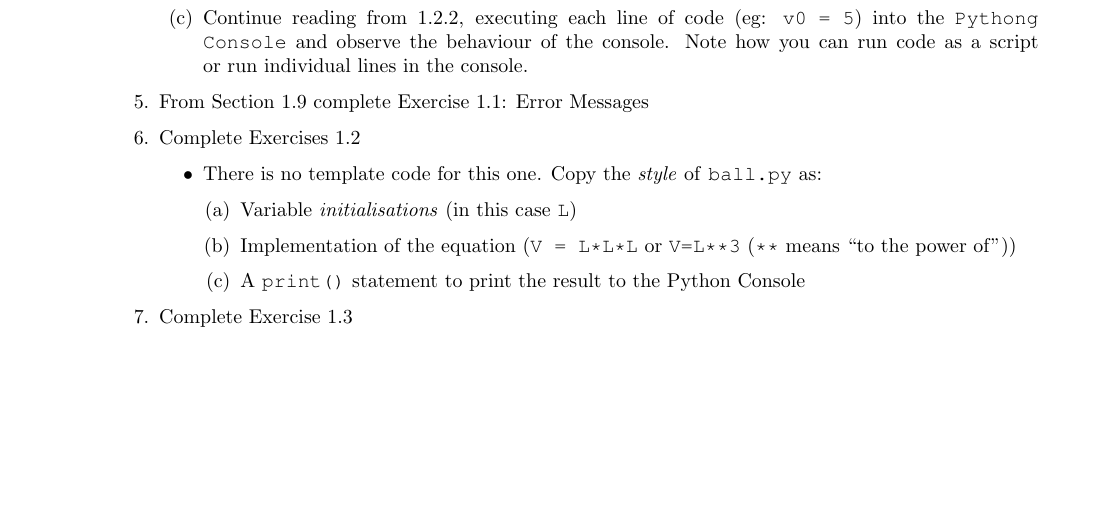
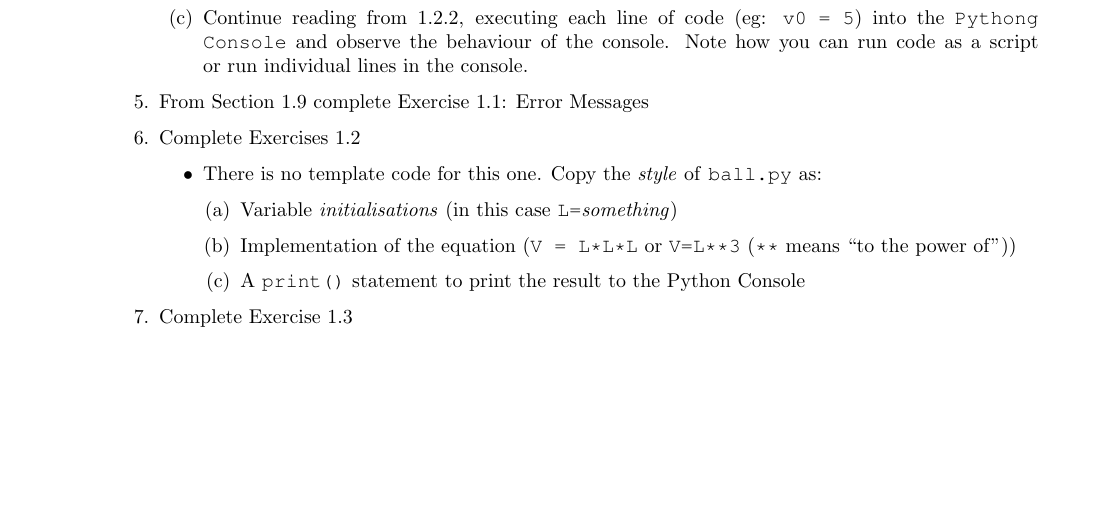
Before and after one commit to bschulznewy/engg1003, a LaTeX document (Labs/LabWk1.tex): part of page 2 of 2, cut so that both start at the same text. Compiled offline with pdfLaTeX.

Commit message:
Added variable init

```diff
--- a/Labs/LabWk1.tex
+++ b/Labs/LabWk1.tex
@@ -69,7 +69,7 @@ Being the first week of semester we're mostly here to find our feet so this lab
 	\begin{itemize}
 		\item There is no template code for this one. Copy the \textit{style} of \texttt{ball.py} as:
 			\begin{enumerate}
-				\item Variable \textit{initialisations} (in this case \texttt{L})
+				\item Variable \textit{initialisations} (in this case \texttt{L=}\textit{something})
 				\item Implementation of the equation (\texttt{V = L*L*L} or \texttt{V=L**3} (\texttt{**} means ``to the power of''))
 				\item A \texttt{print()} statement to print the result to the Python Console
 			\end{enumerate}
```
Also changed, not shown: Labs/LabWk1.pdf.
